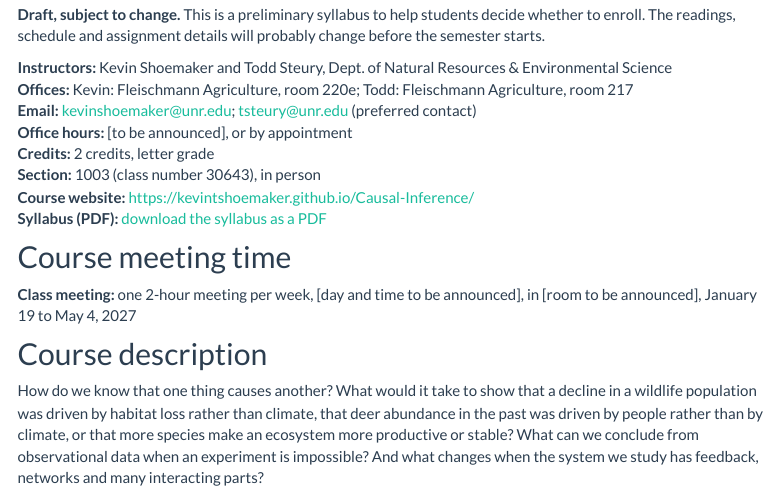
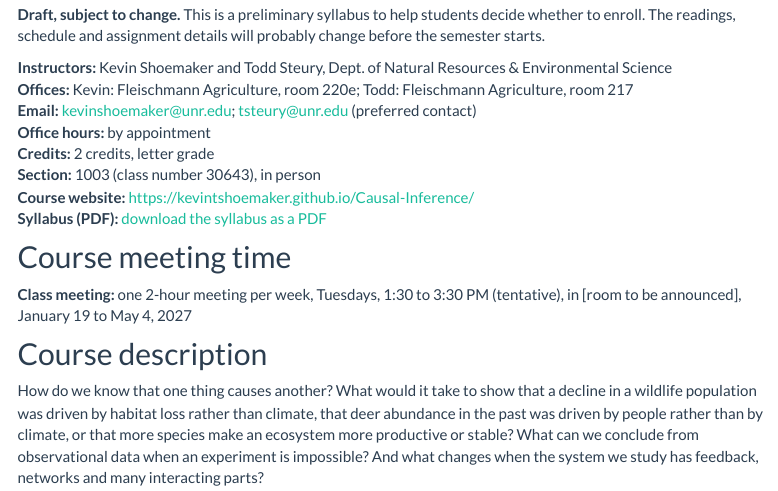
Before and after one commit to kevintshoemaker/Causal-Inference, an R Markdown document (docs/index.Rmd): the page in a window 1100 px wide, from 200 px down. Rendered offline with R 4.5, knitr and Pandoc, with nearby package versions; a font, style sheet, LaTeX package, included part or bibliography that could not be used is replaced or left out; menus at the side of the page are left out.

Commit message:
Set tentative meeting time (Tuesdays 1:30-3:30) and office hours by appointment
Co-Authored-By: Claude Fable 5.2 <noreply@anthropic.com>

```diff
--- a/docs/index.Rmd
+++ b/docs/index.Rmd
@@ -17,7 +17,7 @@
 **Instructors:** Kevin Shoemaker and Todd Steury, Dept. of Natural Resources & Environmental Science\
 **Offices:** Kevin: Fleischmann Agriculture, room 220e; Todd: Fleischmann Agriculture, room 217\
 **Email:** kevinshoemaker@unr.edu; tsteury@unr.edu (preferred contact)\
-**Office hours:** [to be announced], or by appointment\
+**Office hours:** by appointment\
 **Credits:** 2 credits, letter grade\
 **Section:** 1003 (class number 30643), in person\
 **Course website:** <https://kevintshoemaker.github.io/Causal-Inference/>\
@@ -26,7 +26,7 @@
 
 ## Course meeting time
 
-**Class meeting:** one 2-hour meeting per week, [day and time to be announced], in [room to be announced], January 19 to May 4, 2027
+**Class meeting:** one 2-hour meeting per week, Tuesdays, 1:30 to 3:30 PM (tentative), in [room to be announced], January 19 to May 4, 2027
 
 ## Course description
 
```
Also changed, not shown: syllabus/NRES701A_Syllabus_v5_DRAFT.pdf, 2 other files.
